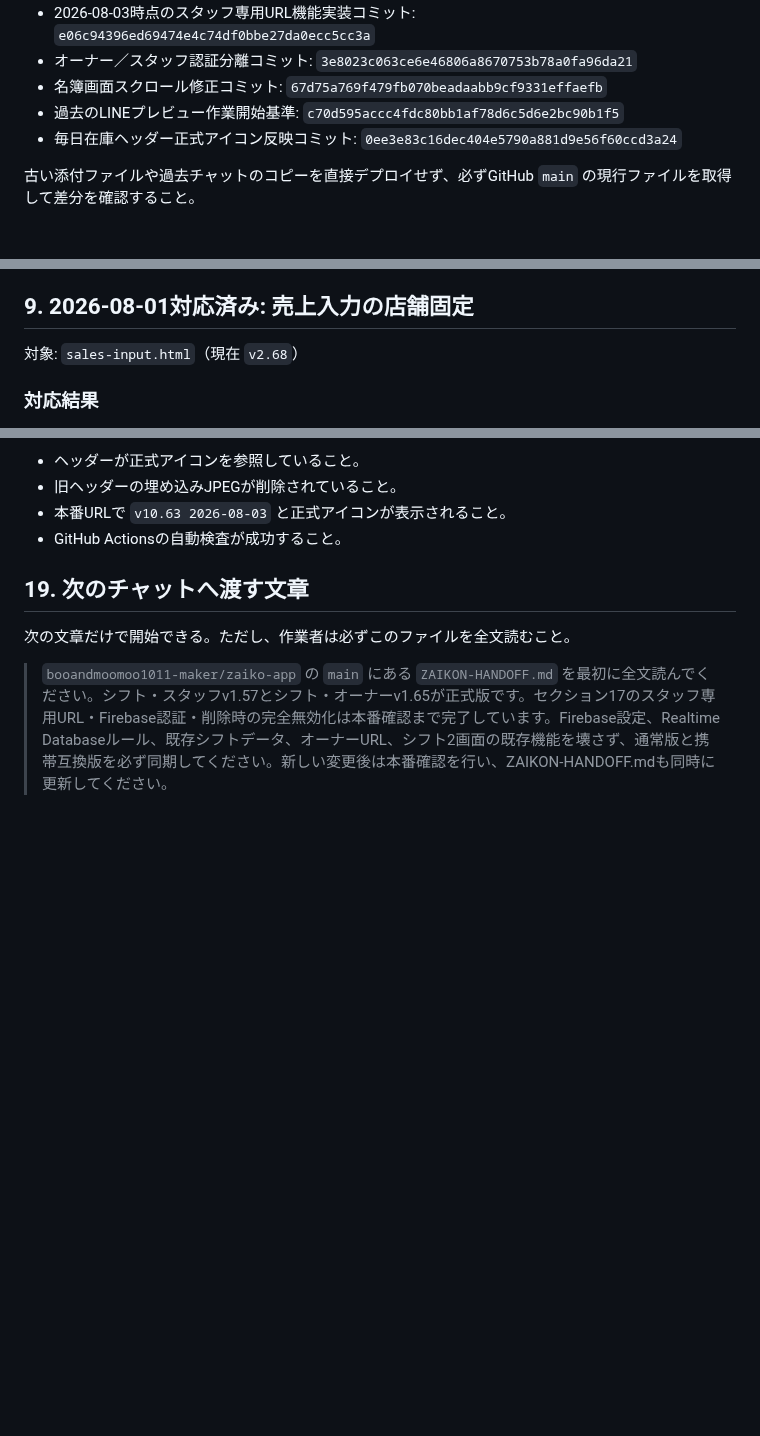
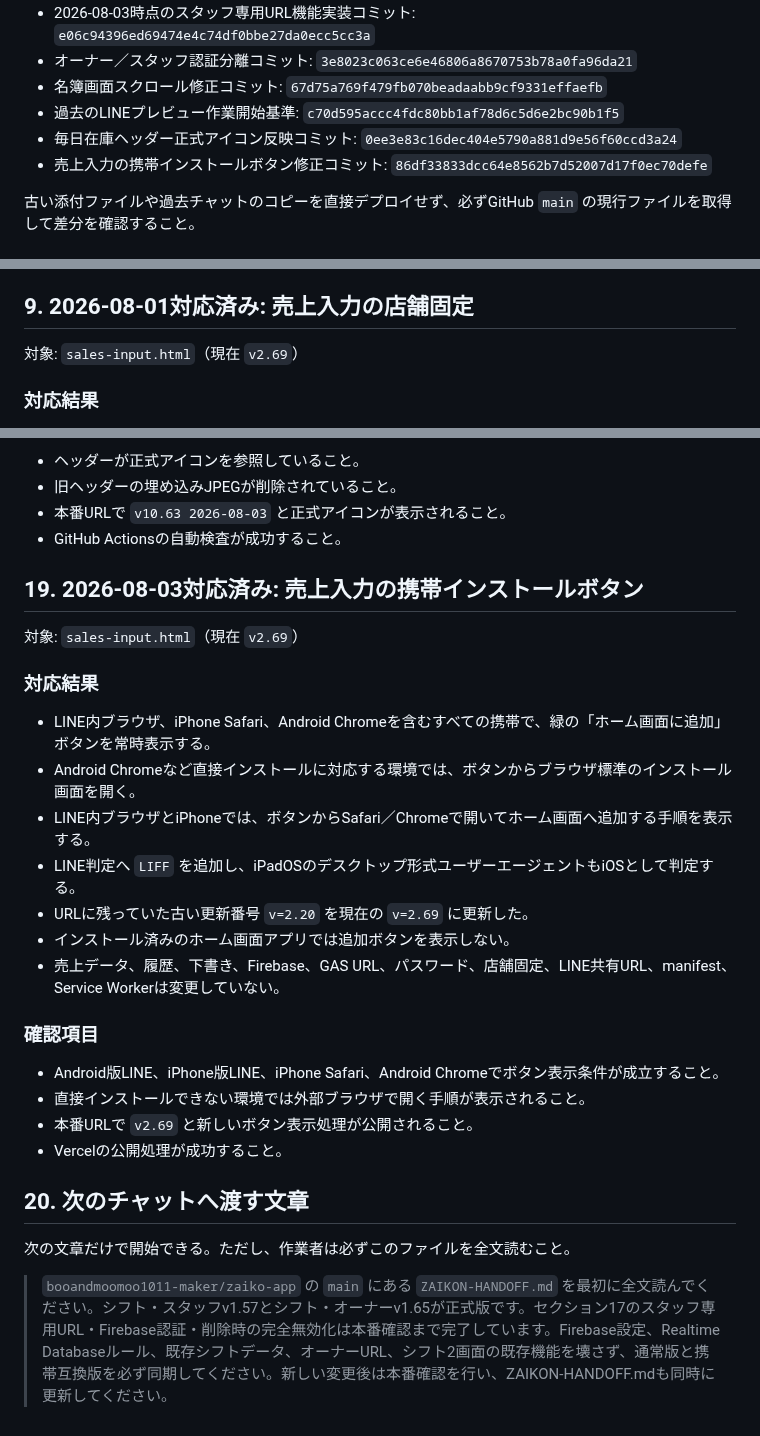
Before and after one commit to booandmoomoo1011-maker/zaiko-app, a Markdown page: ZAIKON-HANDOFF.md, 3 parts joined by grey strips. Drawn GitHub-style; blank space fills up the shorter version.

Commit message:
Document sales input mobile install button fix

```diff
--- a/ZAIKON-HANDOFF.md
+++ b/ZAIKON-HANDOFF.md
@@ -14,6 +14,7 @@
 - 名簿画面スクロール修正コミット: `67d75a769f479fb070beadaabb9cf9331effaefb`
 - 過去のLINEプレビュー作業開始基準: `c70d595accc4fdc80bb1af78d6c5d6e2bc90b1f5`
 - 毎日在庫ヘッダー正式アイコン反映コミット: `0ee3e83c16dec404e5790a881d9e56f60ccd3a24`
+- 売上入力の携帯インストールボタン修正コミット: `86df33833dcc64e8562b7d52007d17f0ec70defe`
 
 古い添付ファイルや過去チャットのコピーを直接デプロイせず、必ずGitHub `main` の現行ファイルを取得して差分を確認すること。
 
@@ -160,7 +162,7 @@
 
 ## 9. 2026-08-01対応済み: 売上入力の店舗固定
 
-対象: `sales-input.html`（現在 `v2.68`）
+対象: `sales-input.html`（現在 `v2.69`）
 
 ### 対応結果
 
@@ -439,7 +441,28 @@
 - 本番URLで `v10.63 2026-08-03` と正式アイコンが表示されること。
 - GitHub Actionsの自動検査が成功すること。
 
-## 19. 次のチャットへ渡す文章
+## 19. 2026-08-03対応済み: 売上入力の携帯インストールボタン
+
+対象: `sales-input.html`（現在 `v2.69`）
+
+### 対応結果
+
+- LINE内ブラウザ、iPhone Safari、Android Chromeを含むすべての携帯で、緑の「ホーム画面に追加」ボタンを常時表示する。
+- Android Chromeなど直接インストールに対応する環境では、ボタンからブラウザ標準のインストール画面を開く。
+- LINE内ブラウザとiPhoneでは、ボタンからSafari／Chromeで開いてホーム画面へ追加する手順を表示する。
+- LINE判定へ `LIFF` を追加し、iPadOSのデスクトップ形式ユーザーエージェントもiOSとして判定する。
+- URLに残っていた古い更新番号 `v=2.20` を現在の `v=2.69` に更新した。
+- インストール済みのホーム画面アプリでは追加ボタンを表示しない。
+- 売上データ、履歴、下書き、Firebase、GAS URL、パスワード、店舗固定、LINE共有URL、manifest、Service Workerは変更していない。
+
+### 確認項目
+
+- Android版LINE、iPhone版LINE、iPhone Safari、Android Chromeでボタン表示条件が成立すること。
+- 直接インストールできない環境では外部ブラウザで開く手順が表示されること。
+- 本番URLで `v2.69` と新しいボタン表示処理が公開されること。
+- Vercelの公開処理が成功すること。
+
+## 20. 次のチャットへ渡す文章
 
 次の文章だけで開始できる。ただし、作業者は必ずこのファイルを全文読むこと。
 
```
Also changed, not shown: other parts of ZAIKON-HANDOFF.md (+1 -0 lines).
